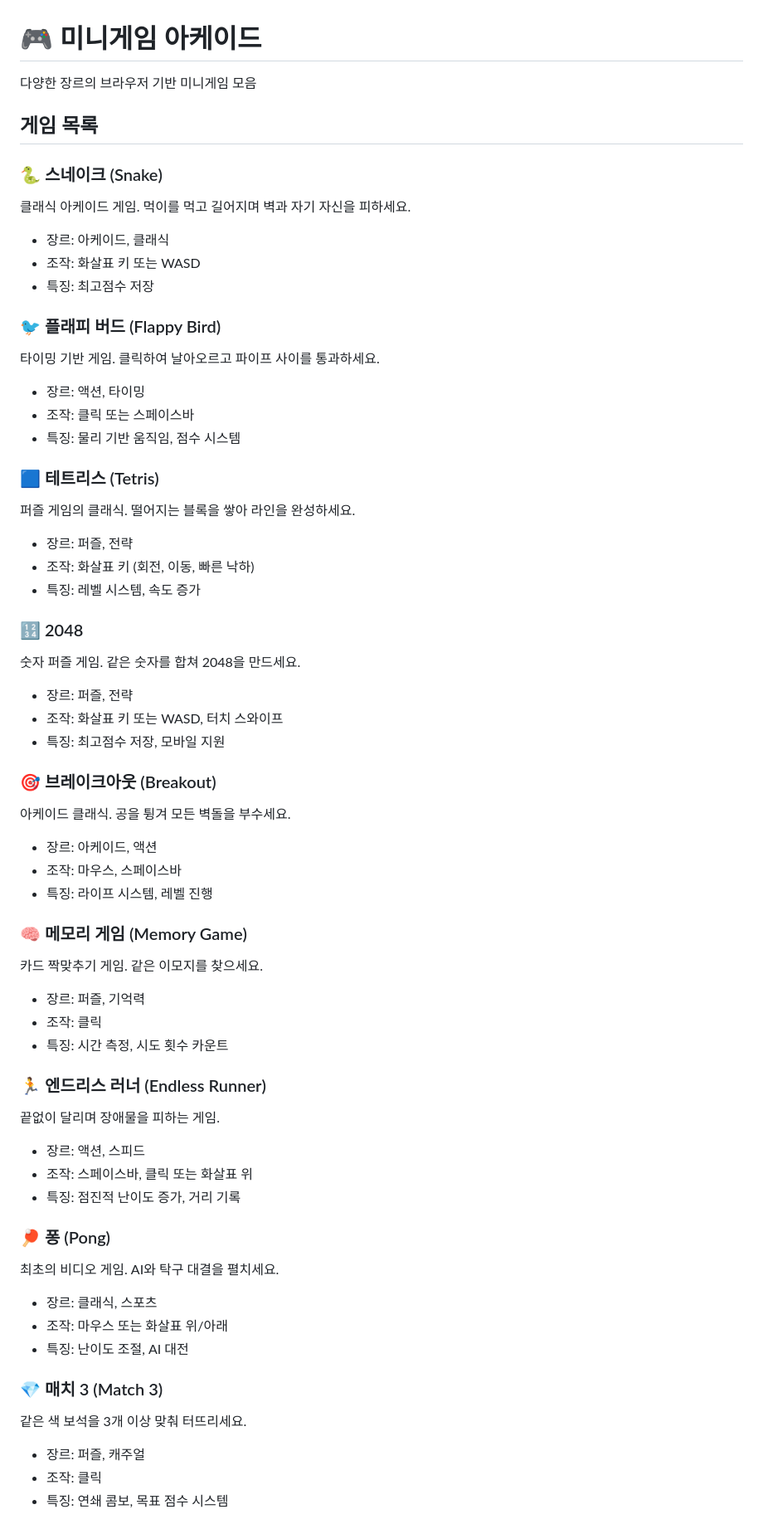
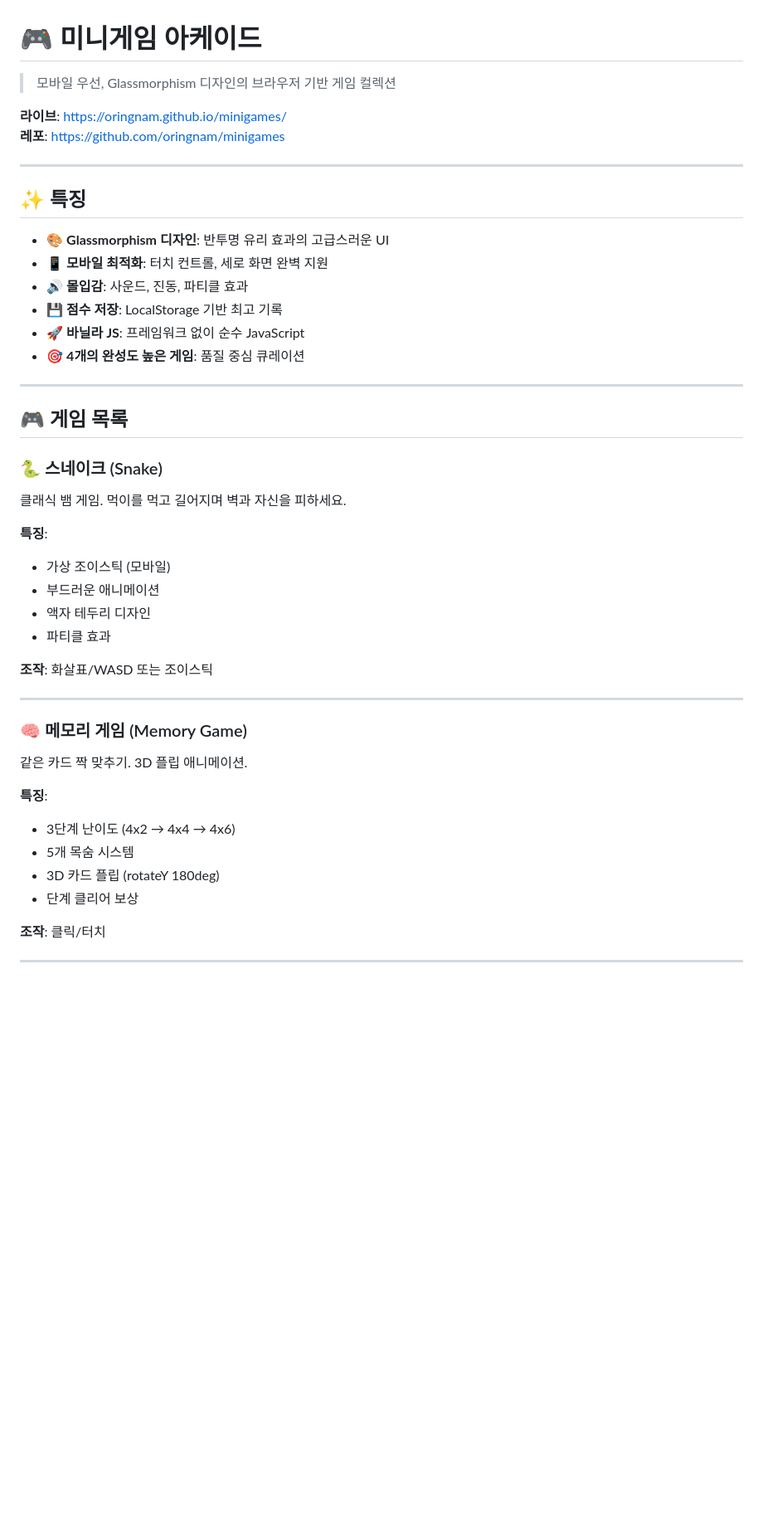
Before and after one commit to oringnam/minigames, a Markdown page: README.md, the part around one of its changes. Shown at 83% size. Rendered like a GitHub page; blank space fills up the shorter version.

```diff
--- a/README.md
+++ b/README.md
@@ -1,60 +1,48 @@
 # 🎮 미니게임 아케이드
 
-다양한 장르의 브라우저 기반 미니게임 모음
+> 모바일 우선, Glassmorphism 디자인의 브라우저 기반 게임 컬렉션
 
-## 게임 목록
+**라이브**: https://oringnam.github.io/minigames/
+**레포**: https://github.com/oringnam/minigames
+
+---
+
+## ✨ 특징
+
+- 🎨 **Glassmorphism 디자인**: 반투명 유리 효과의 고급스러운 UI
+- 📱 **모바일 최적화**: 터치 컨트롤, 세로 화면 완벽 지원
+- 🔊 **몰입감**: 사운드, 진동, 파티클 효과
+- 💾 **점수 저장**: LocalStorage 기반 최고 기록
+- 🚀 **바닐라 JS**: 프레임워크 없이 순수 JavaScript
+- 🎯 **4개의 완성도 높은 게임**: 품질 중심 큐레이션
+
+---
+
+## 🎮 게임 목록
 
 ### 🐍 스네이크 (Snake)
-클래식 아케이드 게임. 먹이를 먹고 길어지며 벽과 자기 자신을 피하세요.
-- 장르: 아케이드, 클래식
-- 조작: 화살표 키 또는 WASD
-- 특징: 최고점수 저장
+클래식 뱀 게임. 먹이를 먹고 길어지며 벽과 자신을 피하세요.
 
-### 🐦 플래피 버드 (Flappy Bird)
-타이밍 기반 게임. 클릭하여 날아오르고 파이프 사이를 통과하세요.
-- 장르: 액션, 타이밍
-- 조작: 클릭 또는 스페이스바
-- 특징: 물리 기반 움직임, 점수 시스템
+**특징**:
+- 가상 조이스틱 (모바일)
+- 부드러운 애니메이션
+- 액자 테두리 디자인
+- 파티클 효과
 
-### 🟦 테트리스 (Tetris)
-퍼즐 게임의 클래식. 떨어지는 블록을 쌓아 라인을 완성하세요.
-- 장르: 퍼즐, 전략
-- 조작: 화살표 키 (회전, 이동, 빠른 낙하)
-- 특징: 레벨 시스템, 속도 증가
+**조작**: 화살표/WASD 또는 조이스틱
 
-### 🔢 2048
-숫자 퍼즐 게임. 같은 숫자를 합쳐 2048을 만드세요.
-- 장르: 퍼즐, 전략
-- 조작: 화살표 키 또는 WASD, 터치 스와이프
-- 특징: 최고점수 저장, 모바일 지원
-
-### 🎯 브레이크아웃 (Breakout)
-아케이드 클래식. 공을 튕겨 모든 벽돌을 부수세요.
-- 장르: 아케이드, 액션
-- 조작: 마우스, 스페이스바
-- 특징: 라이프 시스템, 레벨 진행
+---
 
 ### 🧠 메모리 게임 (Memory Game)
-카드 짝맞추기 게임. 같은 이모지를 찾으세요.
-- 장르: 퍼즐, 기억력
-- 조작: 클릭
-- 특징: 시간 측정, 시도 횟수 카운트
+같은 카드 짝 맞추기. 3D 플립 애니메이션.
 
-### 🏃 엔드리스 러너 (Endless Runner)
-끝없이 달리며 장애물을 피하는 게임.
-- 장르: 액션, 스피드
-- 조작: 스페이스바, 클릭 또는 화살표 위
-- 특징: 점진적 난이도 증가, 거리 기록
+**특징**:
+- 3단계 난이도 (4x2 → 4x4 → 4x6)
+- 5개 목숨 시스템
+- 3D 카드 플립 (rotateY 180deg)
+- 단계 클리어 보상
 
-### 🏓 퐁 (Pong)
-최초의 비디오 게임. AI와 탁구 대결을 펼치세요.
-- 장르: 클래식, 스포츠
-- 조작: 마우스 또는 화살표 위/아래
-- 특징: 난이도 조절, AI 대전
+**조작**: 클릭/터치
 
-### 💎 매치 3 (Match 3)
-같은 색 보석을 3개 이상 맞춰 터뜨리세요.
-- 장르: 퍼즐, 캐주얼
-- 조작: 클릭
-- 특징: 연쇄 콤보, 목표 점수 시스템
+---
 
```
Also changed, not shown: other parts of README.md (+176 -74 lines).
